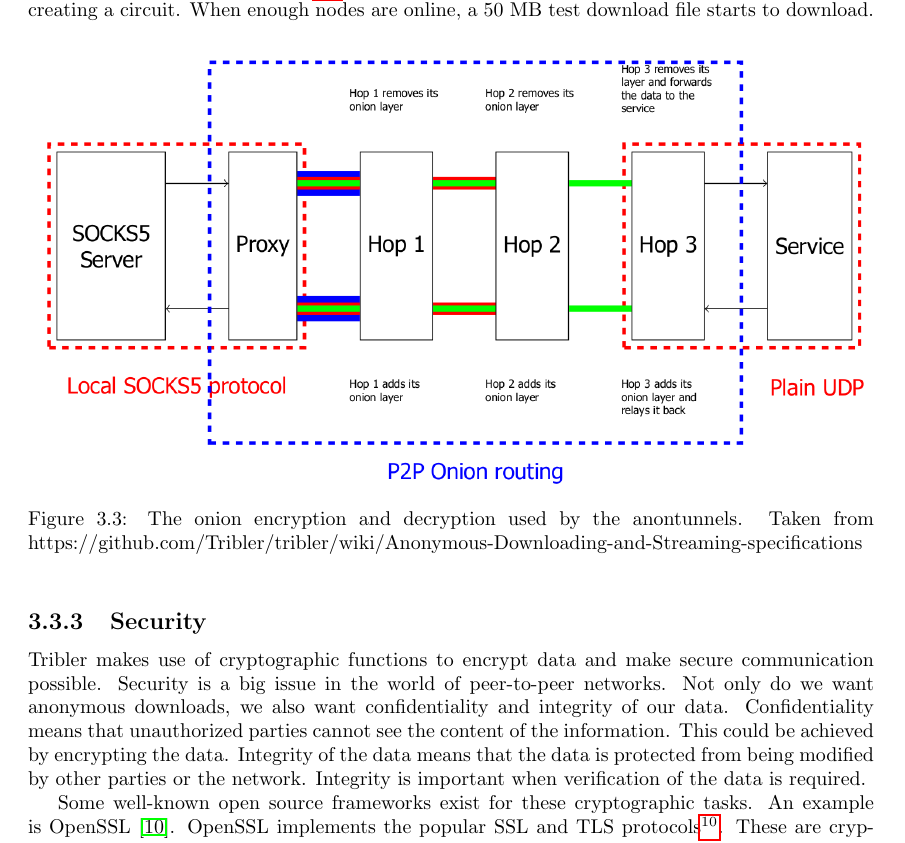
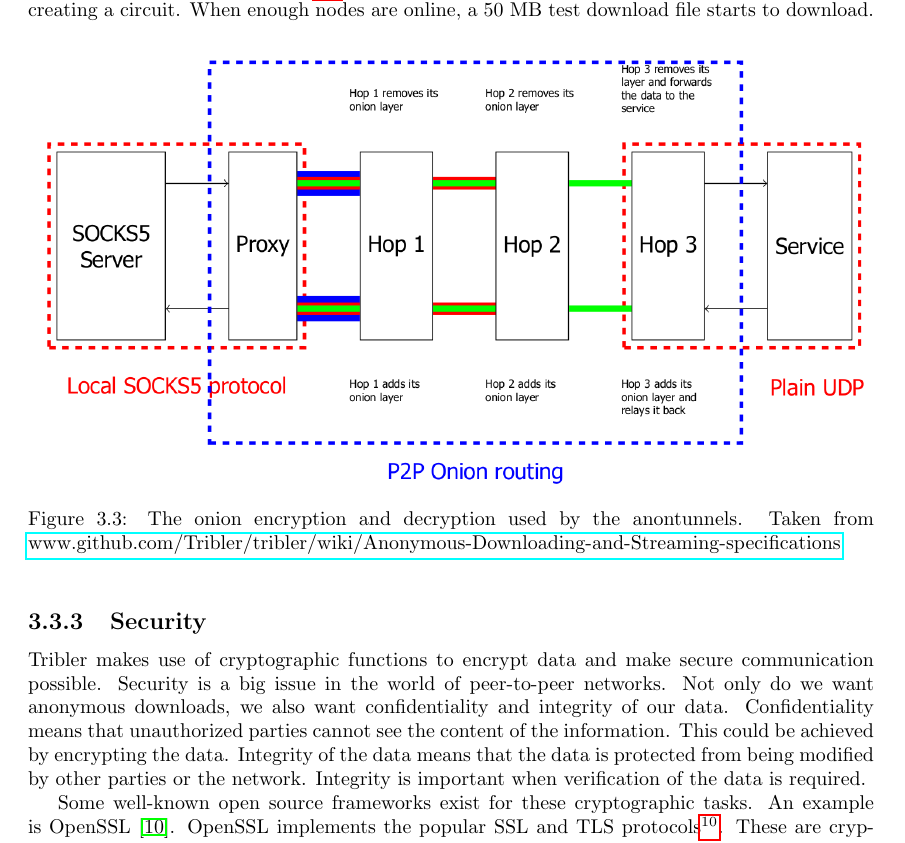
Before and after one commit to rjagerman/AT3, a LaTeX thesis (Reports/report.tex, which reads Reports/prior-work/tribler.tex): part of page 13 of 51, cut so that both start at the same text. Compiled offline with pdfLaTeX.

Commit message:
Fixed link to use href so it is clickable

```diff
--- a/Reports/prior-work/tribler.tex
+++ b/Reports/prior-work/tribler.tex
@@ -39,7 +39,7 @@
 			\begin{figure*}[!htb]
 				\centering
 				\includegraphics[width=\textwidth]{graphics/onion_encryption_decryption_socks5.png}
-				\caption{The onion encryption and decryption used by the anontunnels. Taken from https://github.com/Tribler/tribler/wiki/Anonymous-Downloading-and-Streaming-specifications}
+				\caption{The onion encryption and decryption used by the anontunnels. Taken from \href{https://github.com/Tribler/tribler/wiki/Anonymous-Downloading-and-Streaming-specifications}{www.github.com/Tribler/tribler/wiki/Anonymous-Downloading-and-Streaming-specifications}}
 				\label{fig:onion_encryption_decryption_socks5}
 			\end{figure*}
 
```
